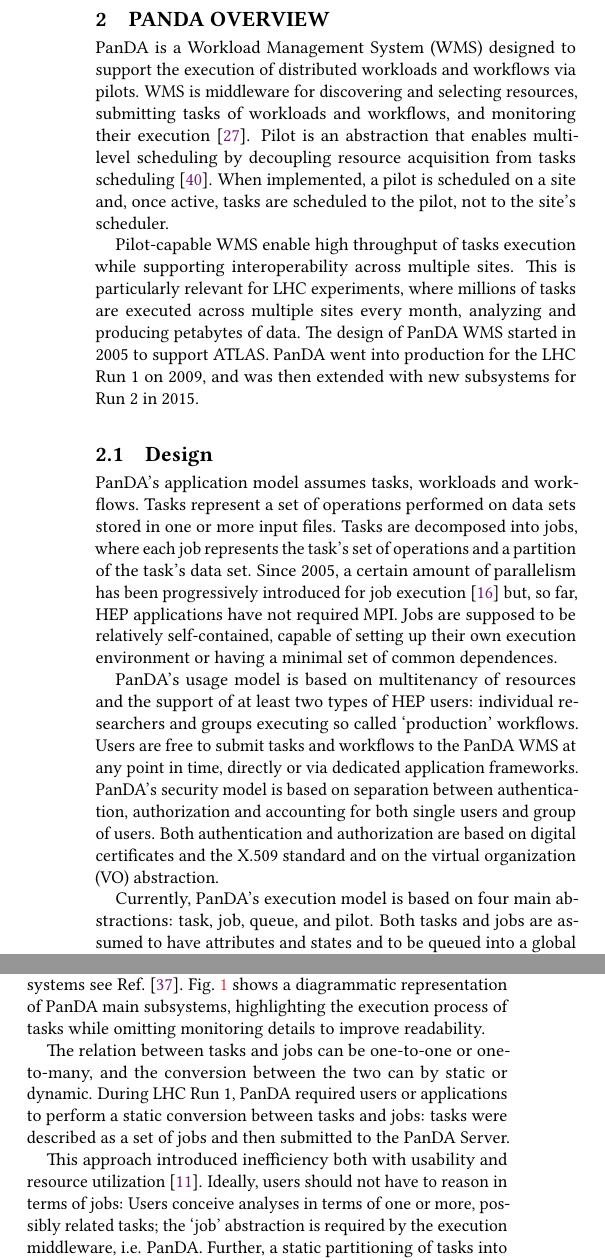
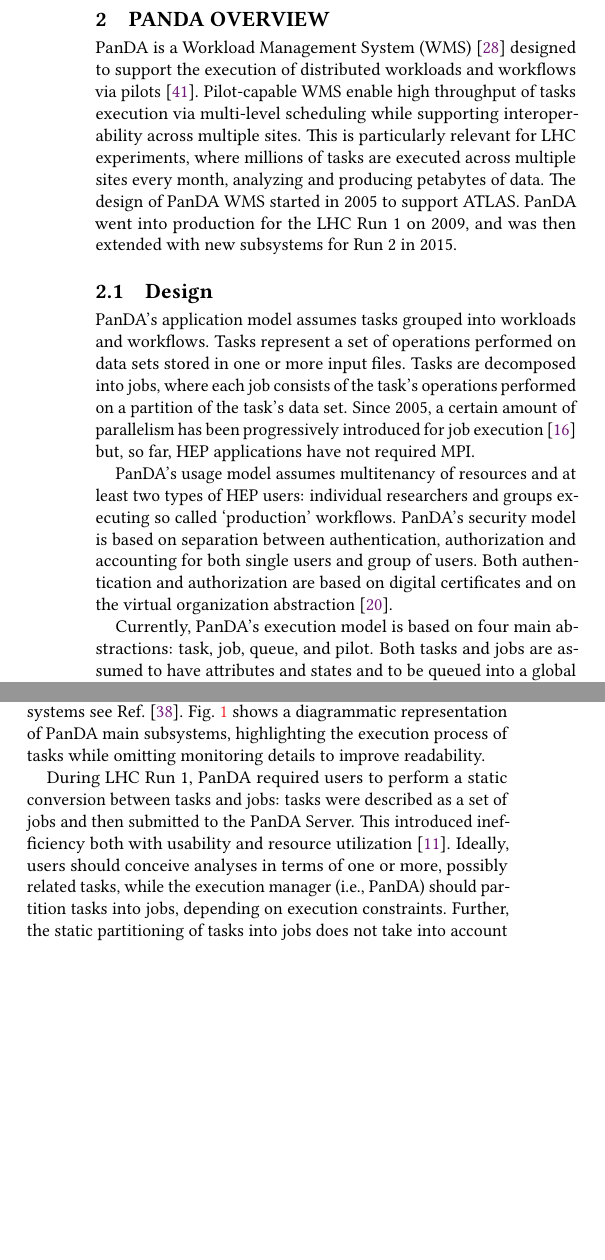
Before and after one commit to ATLAS-Titan/PanDA-WMS-paper, a LaTeX paper (paper.tex, which reads PandaOverview.tex): two parts of the columns of page 2 of 13 before the commit and two parts of the columns of page 2 of 12 after it, joined at a grey line, cut so that both start at the same text, the shorter picture padded with empty space. Compiled offline with pdfLaTeX.

Commit message:
Space-saving section 2

```diff
--- a/PandaOverview.tex
+++ b/PandaOverview.tex
@@ -1,41 +1,54 @@
-PanDA is a Workload Management System (WMS) designed to support the execution of
-distributed workloads and workflows via pilots. WMS is middleware for
-discovering and selecting resources, submitting tasks of workloads and
-workflows, and monitoring their execution~\cite{marco2009glite}. Pilot is an
-abstraction that enables multi-level scheduling by decoupling resource
-acquisition from tasks scheduling~\cite{turilli2015comprehensive}. When
-implemented, a pilot is scheduled on a site and, once active, tasks are
-scheduled to the pilot, not to the site's scheduler.
+% PanDA is a Workload Management System (WMS) designed to support the execution of
+% distributed workloads and workflows via pilots. WMS is middleware for
+% discovering and selecting resources, submitting tasks of workloads and
+% workflows, and monitoring their execution~\cite{marco2009glite}. Pilot is an
+% abstraction that enables multi-level scheduling by decoupling resource
+% acquisition from tasks scheduling~\cite{turilli2015comprehensive}. When
+% implemented, a pilot is scheduled on a site and, once active, tasks are
+% scheduled to the pilot, not to the site's scheduler.
+%
+% Pilot-capable WMS enable high throughput of tasks execution while supporting
+% interoperability across multiple sites. This is particularly relevant for LHC
+% experiments, where millions of tasks are executed across multiple sites every
+% month, analyzing and producing petabytes of data. The design of PanDA WMS
+% started in 2005 to support ATLAS. PanDA went into
+% production for the LHC Run 1 on 2009, and was then extended with new subsystems
+% for Run 2 in 2015.
 
-Pilot-capable WMS enable high throughput of tasks execution while supporting
-interoperability across multiple sites. This is particularly relevant for LHC
-experiments, where millions of tasks are executed across multiple sites every
-month, analyzing and producing petabytes of data. The design of PanDA WMS
-started in 2005 to support ATLAS. PanDA went into
-production for the LHC Run 1 on 2009, and was then extended with new subsystems
-for Run 2 in 2015.
+PanDA is a Workload Management System (WMS)~\cite{marco2009glite} designed to
+support the execution of distributed workloads and workflows via
+pilots~\cite{turilli2015comprehensive}. Pilot-capable WMS enable high throughput
+of tasks execution via multi-level scheduling while supporting interoperability
+across multiple sites. This is particularly relevant for LHC experiments, where
+millions of tasks are executed across multiple sites every month, analyzing and
+producing petabytes of data. The design of PanDA WMS started in 2005 to support
+ATLAS. PanDA went into production for the LHC Run 1 on 2009, and was then
+extended with new subsystems for Run 2 in 2015.
+
 
 % -----------------------------------------------------------------------------
 \subsection{Design}
 \label{ssec:panda_design}
 
-PanDA's application model assumes tasks, workloads and workflows. Tasks
-represent a set of operations performed on data sets stored in one or more input
-files. Tasks are decomposed into jobs, where each job represents the task's set
-of operations and a partition of the task's data set. Since 2005, a certain
-amount of parallelism has been progressively introduced for job
+PanDA's application model assumes tasks grouped into workloads and workflows.
+Tasks represent a set of operations performed on data sets stored in one or more
+input files. Tasks are decomposed into jobs, where each job consists of the
+task's operations performed on a partition of the task's data set. Since 2005, a
+certain amount of parallelism has been progressively introduced for job
 execution~\cite{crooks2012multi} but, so far, HEP applications have not required
-MPI. Jobs are supposed to be relatively self-contained, capable of setting up
-their own execution environment or having a minimal set of common dependences.
+MPI.
+% Jobs are supposed to be capable of setting up their own execution
+% environment and have a minimal set of common dependences.
 
-PanDA's usage model is based on multitenancy of resources and the support of at
-least two types of HEP users: individual researchers and groups executing so
-called `production' workflows. Users are free to submit tasks and workflows to
-the PanDA WMS at any point in time, directly or via dedicated application
-frameworks. PanDA's security model is based on separation between
-authentication, authorization and accounting for both single users and group of
-users. Both authentication and authorization are based on digital certificates
-and the X.509 standard and on the virtual organization (VO) abstraction.
+PanDA's usage model assumes multitenancy of resources and at least two types of
+HEP users: individual researchers and groups executing so called `production'
+workflows.
+% Users can submit tasks and workflows to the PanDA WMS at any point in
+% time, directly or via dedicated application frameworks.
+PanDA's security model is based on separation between authentication,
+authorization and accounting for both single users and group of users. Both
+authentication and authorization are based on digital certificates and on the
+virtual organization abstraction~\cite{foster2001anatomy}.
 
 Currently, PanDA's execution model is based on four main abstractions: task,
 job, queue, and pilot. Both tasks and jobs are assumed to have attributes and
@@ -81,25 +94,24 @@
 Pilot~\cite{nilsson2011atlas}, JEDI~\cite{borodin2015scaling}, and PanDA
 Monitoring~\cite{klimentov2011atlas}. Other subsystems are used by some of ATLAS
 workflows (e.g., PanDA Event Service~\cite{calafiura2015atlas}), but we do not
-discuss them as they are  not relevant to  an understanding of how PanDA has
-been ported to supercomputers. For a full list of subsystems see
+discuss them as they are  not relevant to an understanding of how PanDA has been
+ported to supercomputers. For a full list of subsystems see
 Ref.~\cite{panda-wiki_url}. Fig.~\ref{fig:architecture} shows a diagrammatic
 representation of PanDA main subsystems, highlighting the execution process of
 tasks while omitting monitoring details to improve readability.
 
-The relation between tasks and jobs can be one-to-one or one-to-many, and the
-conversion between the two can by static or dynamic. During LHC Run 1, PanDA
-required users or applications to perform a static conversion between tasks and
-jobs: tasks were described as a set of jobs and then submitted to the PanDA
-Server.
+% The relation between tasks and jobs can be one-to-one or one-to-many, and the
+% conversion between the two can by static or dynamic.
 
-This approach introduced inefficiency both with usability and resource
-utilization~\cite{borodin2015unified}. Ideally, users should not have to reason
-in terms of jobs: Users conceive analyses in terms of one or more, possibly
-related tasks; the `job' abstraction is required by the execution middleware,
-i.e. PanDA. Further, a static partitioning of tasks into jobs does not take into
-account the heterogeneity and dynamicity of the resources of the pilots on which
-each job will be executed.
+During LHC Run 1, PanDA required users to perform a static conversion between
+tasks and jobs: tasks were described as a set of jobs and then submitted to the
+PanDA Server. This introduced inefficiency both with usability and resource
+utilization~\cite{borodin2015unified}. Ideally, users should conceive analyses
+in terms of one or more, possibly related tasks, while the execution manager
+(i.e., PanDA) should partition tasks into jobs, depending on execution
+constraints. Further, the static partitioning of tasks into jobs does not take
+into account the heterogeneity and dynamicity of the resources on which each job
+will be executed, introducing inefficiencies.
 
 Another problem of static job sizing is that PanDA instantiates pilots on sites
 with different type of resources and different models of availability of those
@@ -111 +123,2 @@
 
+JEDI was deployed for the LHC Run 2 to address these inefficiencies. Users
```
Also changed, not shown: bibliography.bib (+11 -0 lines), PandaOverview.tex (71 more changed lines), 1 other file.
